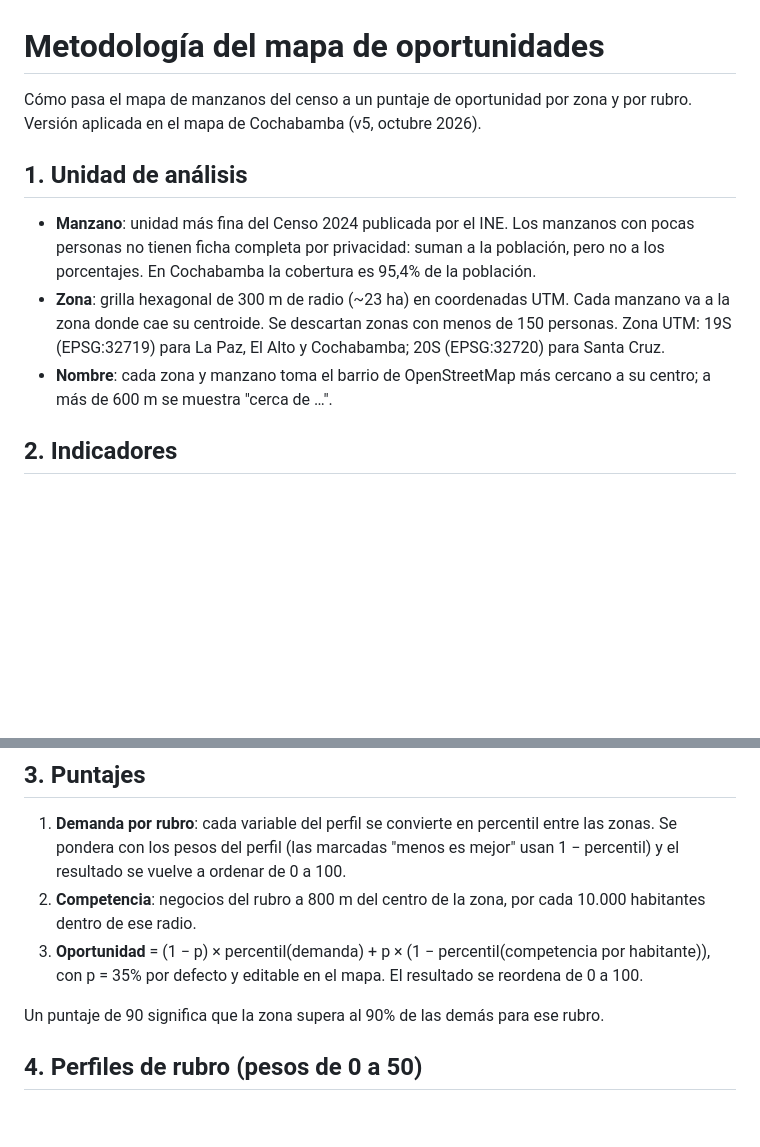
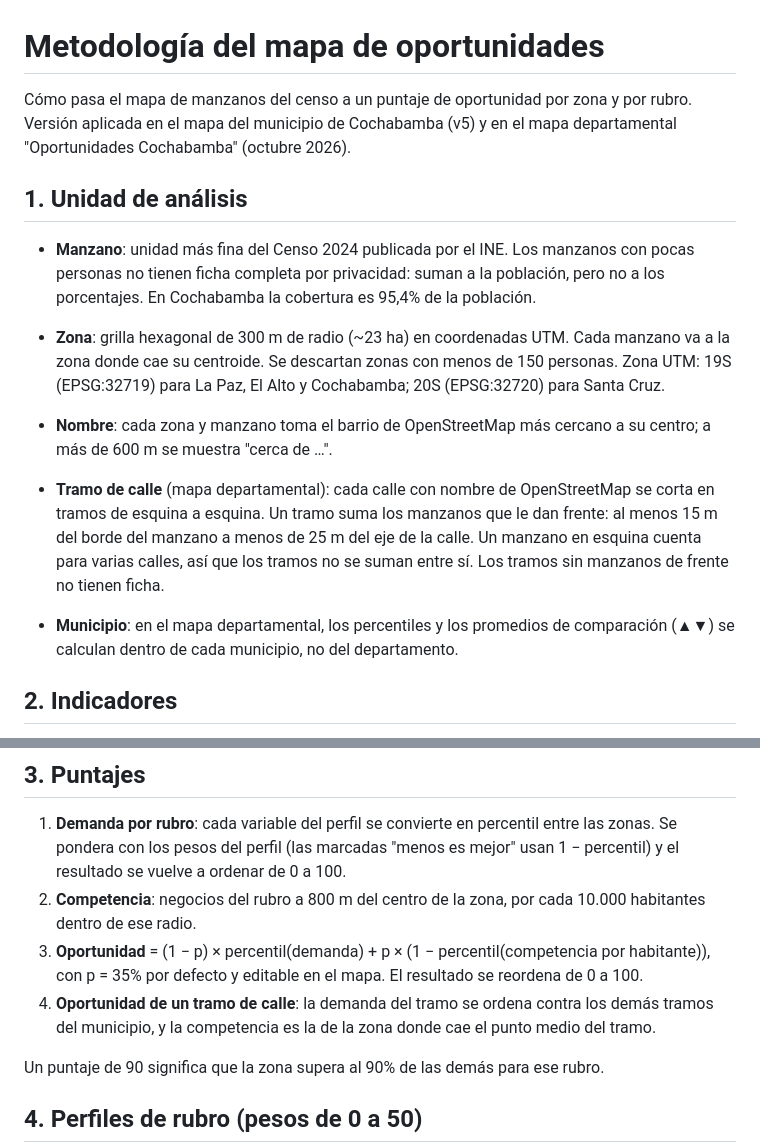
Before and after one commit to MarceloMedinaNP/censo2024-mapas, a Markdown page: docs/metodologia.md, 2 parts joined by grey strips. Rendered like a GitHub page; blank space fills up the shorter version.

```diff
--- a/docs/metodologia.md
+++ b/docs/metodologia.md
@@ -1,12 +1,15 @@
 # Metodología del mapa de oportunidades
 
-Cómo pasa el mapa de manzanos del censo a un puntaje de oportunidad por zona y por rubro. Versión aplicada en el mapa de Cochabamba (v5, octubre 2026).
+Cómo pasa el mapa de manzanos del censo a un puntaje de oportunidad por zona y por rubro. Versión aplicada en el mapa del municipio de Cochabamba (v5) y en el mapa departamental "Oportunidades Cochabamba" (octubre 2026).
 
 ## 1. Unidad de análisis
 
 - **Manzano**: unidad más fina del Censo 2024 publicada por el INE. Los manzanos con pocas personas no tienen ficha completa por privacidad: suman a la población, pero no a los porcentajes. En Cochabamba la cobertura es 95,4% de la población.
 - **Zona**: grilla hexagonal de 300 m de radio (~23 ha) en coordenadas UTM. Cada manzano va a la zona donde cae su centroide. Se descartan zonas con menos de 150 personas. Zona UTM: 19S (EPSG:32719) para La Paz, El Alto y Cochabamba; 20S (EPSG:32720) para Santa Cruz.
 - **Nombre**: cada zona y manzano toma el barrio de OpenStreetMap más cercano a su centro; a más de 600 m se muestra "cerca de …".
+
+- **Tramo de calle** (mapa departamental): cada calle con nombre de OpenStreetMap se corta en tramos de esquina a esquina. Un tramo suma los manzanos que le dan frente: al menos 15 m del borde del manzano a menos de 25 m del eje de la calle. Un manzano en esquina cuenta para varias calles, así que los tramos no se suman entre sí. Los tramos sin manzanos de frente no tienen ficha.
+- **Municipio**: en el mapa departamental, los percentiles y los promedios de comparación (▲▼) se calculan dentro de cada municipio, no del departamento.
 
 ## 2. Indicadores
 
@@ -35,6 +38,7 @@ Todos se calculan como numerador / denominador sumados, de modo que se pueden ag
 1. **Demanda por rubro**: cada variable del perfil se convierte en percentil entre las zonas. Se pondera con los pesos del perfil (las marcadas "menos es mejor" usan 1 − percentil) y el resultado se vuelve a ordenar de 0 a 100.
 2. **Competencia**: negocios del rubro a 800 m del centro de la zona, por cada 10.000 habitantes dentro de ese radio.
 3. **Oportunidad** = (1 − p) × percentil(demanda) + p × (1 − percentil(competencia por habitante)), con p = 35% por defecto y editable en el mapa. El resultado se reordena de 0 a 100.
+4. **Oportunidad de un tramo de calle**: la demanda del tramo se ordena contra los demás tramos del municipio, y la competencia es la de la zona donde cae el punto medio del tramo.
 
 Un puntaje de 90 significa que la zona supera al 90% de las demás para ese rubro.
 
```
Also changed, not shown: README.md (+1 -0 lines), docs/fuentes-de-datos.md (+10 -1 lines).
